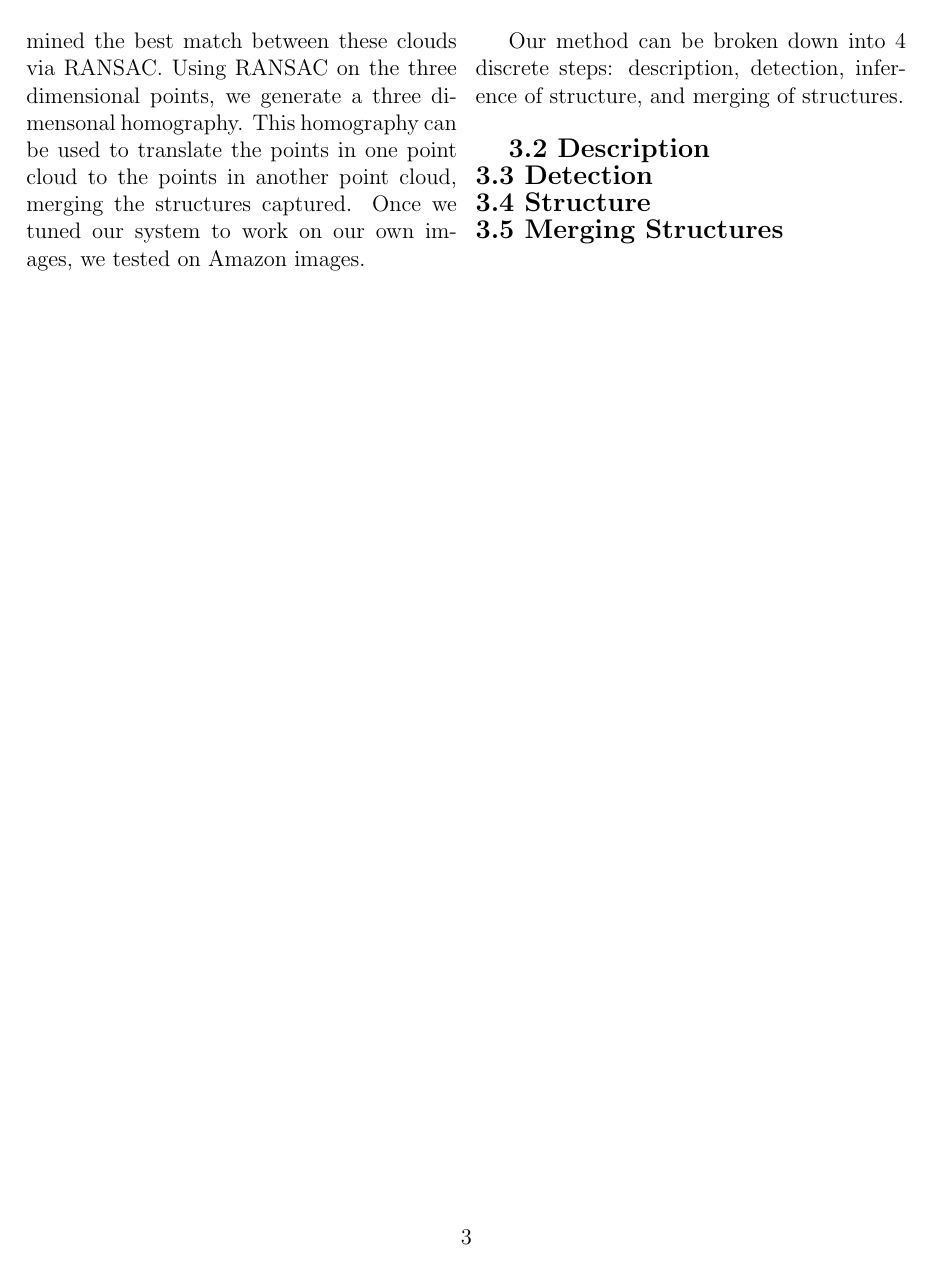
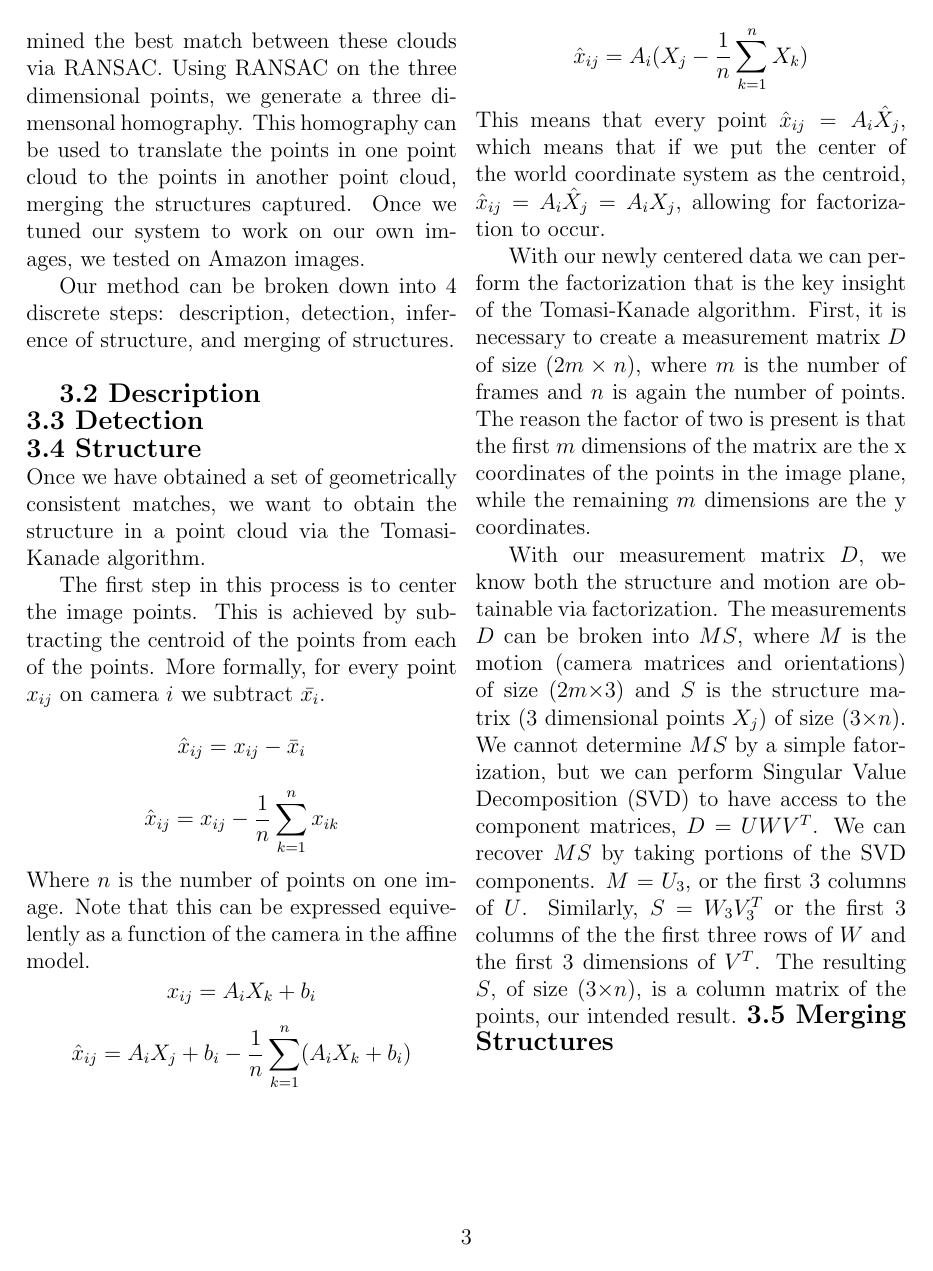
Before and after one commit to Vareto-Forks/amazon_3D, a LaTeX document (writeup.tex): page 3 of 3. Compiled offline with pdfLaTeX.

Commit message:
added structure tex

```diff
--- a/writeup.tex
+++ b/writeup.tex
@@ -44,6 +44,17 @@ We implemented our system incrementally, starting first by testing our reconstru
 {\large \textbf{3.2 Description}}\\
 {\large \textbf{3.3 Detection}}\\
 {\large \textbf{3.4 Structure}}\\
+Once we have obtained a set of geometrically consistent matches, we want to obtain the structure in a point cloud via the Tomasi-Kanade algorithm. \\
+\indent The first step in this process is to center the image points. This is achieved by subtracting the centroid of the points from each of the points. More formally, for every point $x_{ij}$ on camera $i$ we subtract $\bar{x_{i}}$.
+\[\hat{x}_{ij} = x_{ij} - \bar{x}_{i}\]
+\[\hat{x}_{ij} = x_{ij} - {{1}\over{n}} \sum_{k=1}^{n} x_{ik}\]
+Where $n$ is the number of points on one image. Note that this can be expressed equivelently as a function of the camera in the affine model.
+\[x_{ij} = A_{i}X_{k} + b_{i}\]
+\[\hat{x}_{ij} = A_{i}X_{j} + b_{i} - {{1}\over{n}} \sum_{k=1}^{n} (A_{i}X_{k} + b_{i})\]
+\[\hat{x}_{ij} = A_{i}(X_{j}  - {{1}\over{n}} \sum_{k=1}^{n} X_{k})\]
+This means that every point $\hat{x}_{ij} = A_{i}\hat{X}_{j}$, which means that if we put the center of the world coordinate system as the centroid, $\hat{x}_{ij} = A_{i}\hat{X}_{j} = A_{i}X_{j}$, allowing for factorization to occur. \\
+\indent With our newly centered data we can perform the factorization that is the key insight of the Tomasi-Kanade algorithm. First, it is necessary to create a measurement matrix $D$ of size (2$m \times n$), where $m$ is the number of frames and $n$ is again the number of points. The reason the factor of two is present is that the first $m$ dimensions of the matrix are the x coordinates of the points in the image plane, while the remaining $m$ dimensions are the y coordinates. \\
+\indent	With our measurement matrix $D$, we know both the structure and motion are obtainable via factorization. The measurements $D$ can be broken into $MS$, where $M$ is the motion (camera matrices and orientations) of size (2$m \times$3) and $S$ is the structure matrix (3 dimensional points $X_{j}$) of size (3$\times n$). We cannot determine $MS$ by a simple fatorization, but we can perform Singular Value Decomposition (SVD) to have access to the component matrices, $D = UWV^T$. We can recover $MS$ by taking portions of the SVD components. $M$ = $U_{3}$, or the first 3 columns of $U$. Similarly, $S$ = $W_{3}V^{T}_{3}$ or the first 3 columns of the the first three rows of $W$ and the first 3 dimensions of $V^{T}$. The resulting $S$, of size (3$\times n$), is a column matrix of the points, our intended result.
 {\large \textbf{3.5 Merging Structures}}\\
 
 
```
Also changed, not shown: writeup.pdf, 3 other files.
